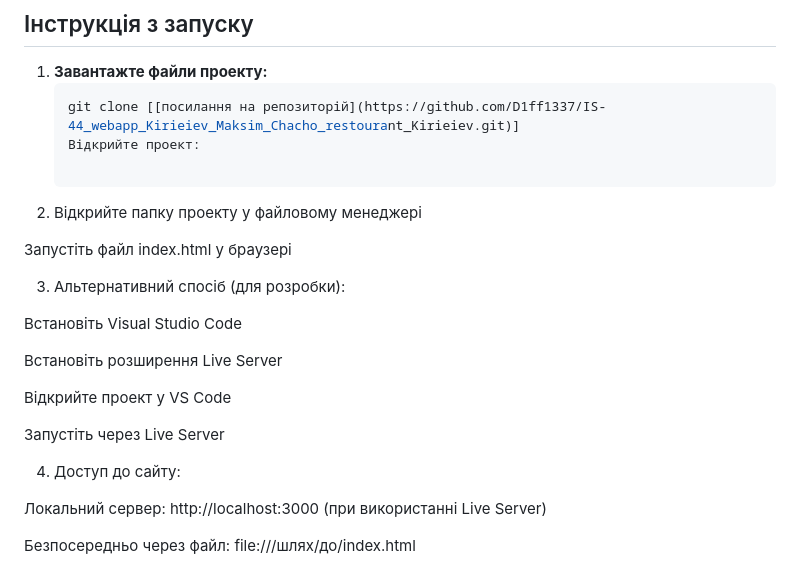
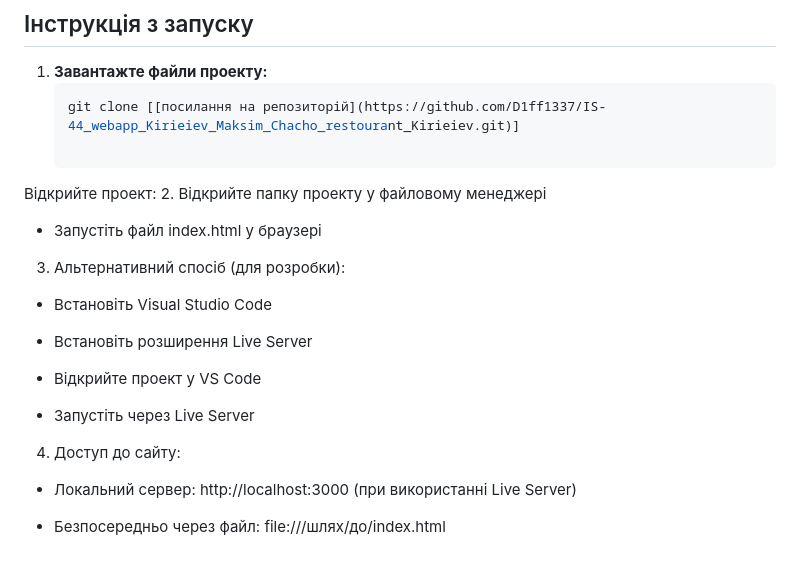
Before and after one commit to D1ff1337/IS-44_webapp_Kirieiev_Maksim_Chacho_restourant_Kirieiev, a Markdown page: README.md, the part around the change. GitHub-like rendering.

````diff
--- a/README.md
+++ b/README.md
@@ -52,24 +52,24 @@ CHACHO — це сучасний веб-сайт ресторану, створ
 1. **Завантажте файли проекту:**
    ```bash
    git clone [[посилання на репозиторій](https://github.com/D1ff1337/IS-44_webapp_Kirieiev_Maksim_Chacho_restourant_Kirieiev.git)]
-   Відкрийте проект:
 
+Відкрийте проект:
 2. Відкрийте папку проекту у файловому менеджері
 
-Запустіть файл index.html у браузері
+- Запустіть файл index.html у браузері
 
 3. Альтернативний спосіб (для розробки):
 
-Встановіть Visual Studio Code
+- Встановіть Visual Studio Code
 
-Встановіть розширення Live Server
+- Встановіть розширення Live Server
 
-Відкрийте проект у VS Code
+- Відкрийте проект у VS Code
 
-Запустіть через Live Server
+- Запустіть через Live Server
 
 4. Доступ до сайту:
 
-Локальний сервер: http://localhost:3000 (при використанні Live Server)
+- Локальний сервер: http://localhost:3000 (при використанні Live Server)
 
-Безпосередньо через файл: file:///шлях/до/index.html
+- Безпосередньо через файл: file:///шлях/до/index.html
````
